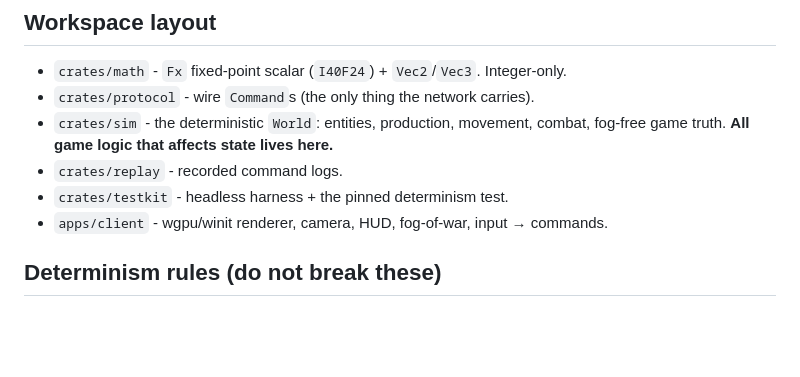
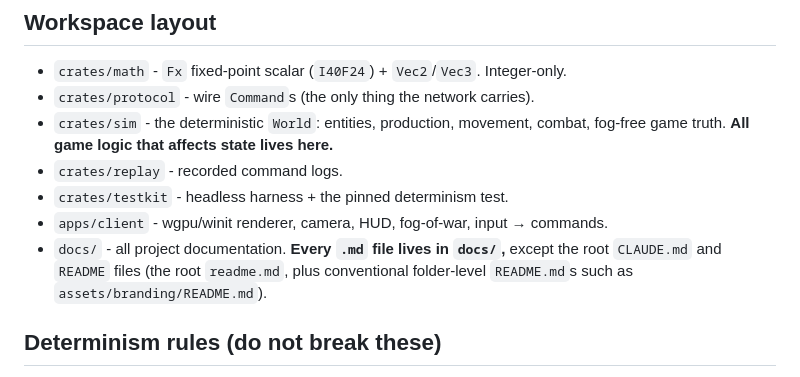
Before and after one commit to RubenTipparach/rts-99-jam, a Markdown page: CLAUDE.md, the part around the change. GitHub-like rendering; blank space fills up the shorter version.

```diff
--- a/CLAUDE.md
+++ b/CLAUDE.md
@@ -23,6 +23,9 @@ it. "Commands in, snapshots out." See `docs/ARCHITECTURE.md`.
 - `crates/replay` - recorded command logs.
 - `crates/testkit` - headless harness + the pinned determinism test.
 - `apps/client` - wgpu/winit renderer, camera, HUD, fog-of-war, input → commands.
+- `docs/` - all project documentation. **Every `.md` file lives in `docs/`,**
+  except the root `CLAUDE.md` and `README` files (the root `readme.md`, plus
+  conventional folder-level `README.md`s such as `assets/branding/README.md`).
 
 ## Determinism rules (do not break these)
 
```
Also changed, not shown: docs/factions.md (+1 -1 lines), docs/story.md (renamed from story.md, +1 -1 lines).
